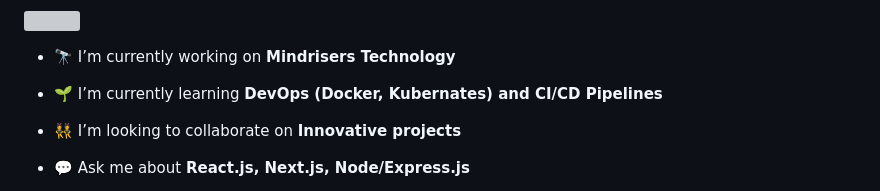
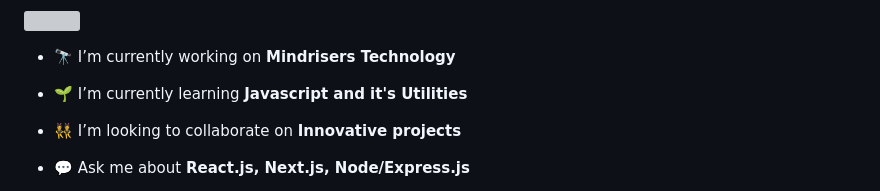
Before and after one commit to darsheelchudal/darsheelchudal, a Markdown page: README.md, the part around the change. Rendered like a GitHub page; grey boxes are pictures that could not be loaded.

```diff
--- a/README.md
+++ b/README.md
@@ -7,7 +7,7 @@
 
 - 🔭 I’m currently working on **Mindrisers Technology**
 
-- 🌱 I’m currently learning **DevOps (Docker, Kubernates) and CI/CD Pipelines**
+- 🌱 I’m currently learning **Javascript and it's Utilities**
 
 - 👯 I’m looking to collaborate on **Innovative projects**
 
```
